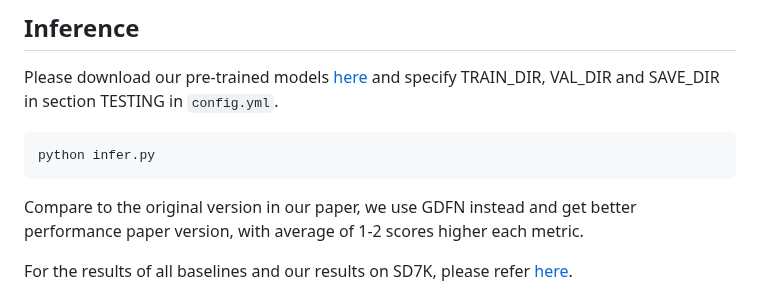
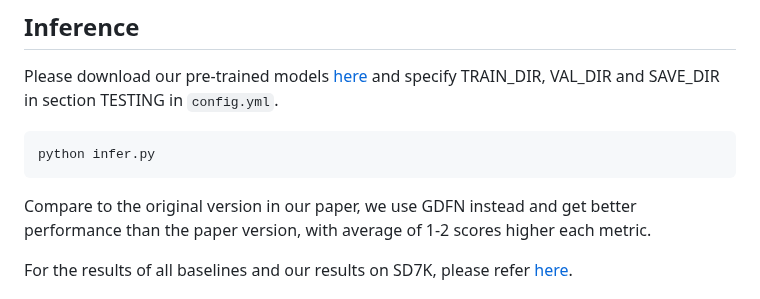
Before and after one commit to CXH-Research/DocShadow-SD7K, a Markdown page: README.md, the part around the change. Rendered like a GitHub page.

````diff
--- a/README.md
+++ b/README.md
@@ -66,7 +66,7 @@ Please download our pre-trained models <a href="https://github.com/CXH-Research/
 ```
 python infer.py
 ```
-Compare to the original version in our paper, we use GDFN instead and get better performance paper version, with average of 1-2 scores higher each metric.
+Compare to the original version in our paper, we use GDFN instead and get better performance than the paper version, with average of 1-2 scores higher each metric.
 <p>For the results of all baselines and our results on SD7K, please refer <a href="https://github.com/CXH-Research/DocShadow-SD7K/releases/tag/Results">here</a>.</p>
 
 # 💗 Acknowledgements
````
